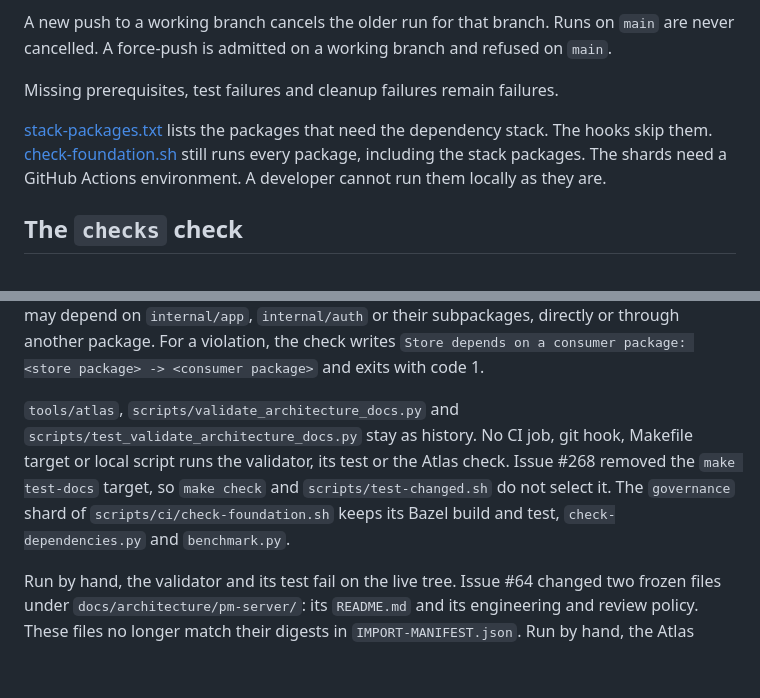
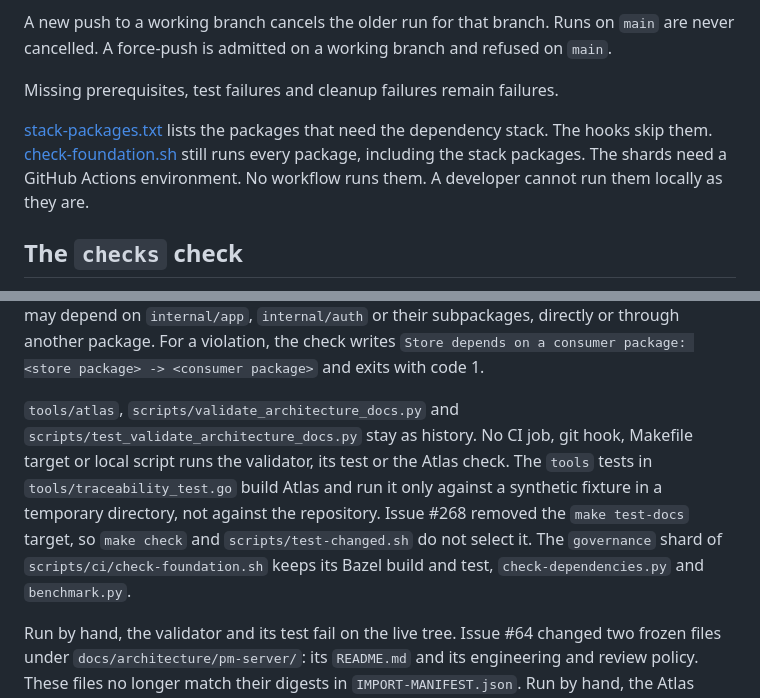
Before and after one commit to polymetrics-ai/pm-cli, a Markdown page: docs/development/ci.md, 2 parts joined by grey strips. GitHub-like rendering; blank space fills up the shorter version.

Commit message:
docs: clarify the shard and atlas notes
Move the shard sentences in setup.md after the main sentence. State in
ci.md that no workflow runs the shards. State that the tools tests run
Atlas only against a synthetic fixture in a temporary directory.

Refs #268

Co-Authored-By: Claude Opus 5.5 <noreply@anthropic.com>

```diff
--- a/docs/development/ci.md
+++ b/docs/development/ci.md
@@ -71,7 +71,7 @@ A new push to a working branch cancels the older run for that branch. Runs on `m
 
 Missing prerequisites, test failures and cleanup failures remain failures.
 
-[stack-packages.txt](../../scripts/ci/stack-packages.txt) lists the packages that need the dependency stack. The hooks skip them. [check-foundation.sh](../../scripts/ci/check-foundation.sh) still runs every package, including the stack packages. The shards need a GitHub Actions environment. A developer cannot run them locally as they are.
+[stack-packages.txt](../../scripts/ci/stack-packages.txt) lists the packages that need the dependency stack. The hooks skip them. [check-foundation.sh](../../scripts/ci/check-foundation.sh) still runs every package, including the stack packages. The shards need a GitHub Actions environment. No workflow runs them. A developer cannot run them locally as they are.
 
 ## The `checks` check
 
@@ -88,7 +88,7 @@ In CI, the script installs the pinned, checksummed Gitleaks binary into the job
 
 Issue #64 removed the `atlas` and `docs` checks. A Go-only change needs no ownership record and no new Foundation Atlas projection. The store dependency rule moved from Atlas to `check-boundaries.sh`, and it stays a blocking rule. No non-test package under `internal/store` may depend on `internal/app`, `internal/auth` or their subpackages, directly or through another package. For a violation, the check writes `Store depends on a consumer package: <store package> -> <consumer package>` and exits with code 1.
 
-`tools/atlas`, `scripts/validate_architecture_docs.py` and `scripts/test_validate_architecture_docs.py` stay as history. No CI job, git hook, Makefile target or local script runs the validator, its test or the Atlas check. Issue #268 removed the `make test-docs` target, so `make check` and `scripts/test-changed.sh` do not select it. The `governance` shard of `scripts/ci/check-foundation.sh` keeps its Bazel build and test, `check-dependencies.py` and `benchmark.py`.
+`tools/atlas`, `scripts/validate_architecture_docs.py` and `scripts/test_validate_architecture_docs.py` stay as history. No CI job, git hook, Makefile target or local script runs the validator, its test or the Atlas check. The `tools` tests in `tools/traceability_test.go` build Atlas and run it only against a synthetic fixture in a temporary directory, not against the repository. Issue #268 removed the `make test-docs` target, so `make check` and `scripts/test-changed.sh` do not select it. The `governance` shard of `scripts/ci/check-foundation.sh` keeps its Bazel build and test, `check-dependencies.py` and `benchmark.py`.
 
 Run by hand, the validator and its test fail on the live tree. Issue #64 changed two frozen files under `docs/architecture/pm-server/`: its `README.md` and its engineering and review policy. These files no longer match their digests in `IMPORT-MANIFEST.json`. Run by hand, the Atlas check fails for a Go file that has no ownership record.
 
```
Also changed, not shown: docs/development/setup.md (+1 -1 lines).
